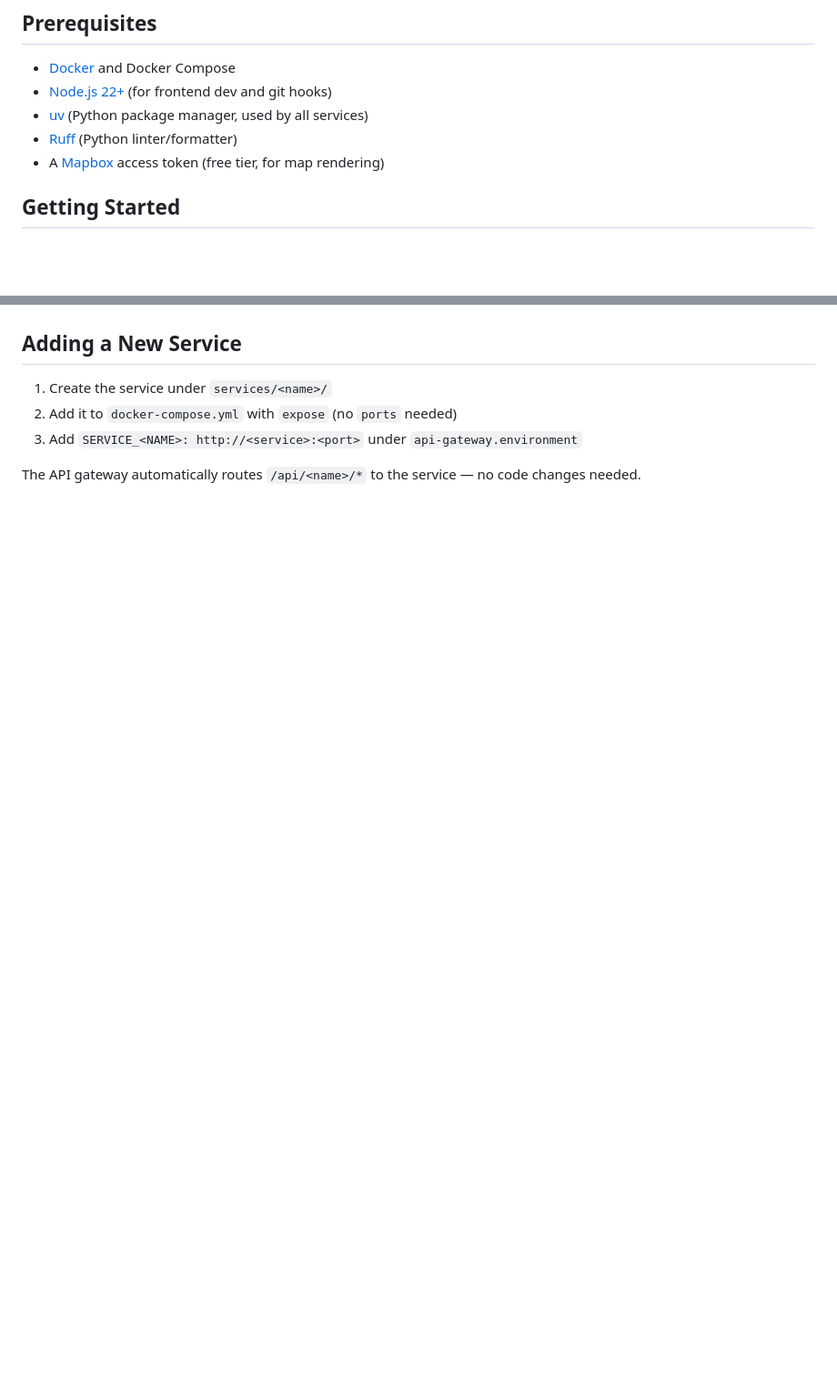
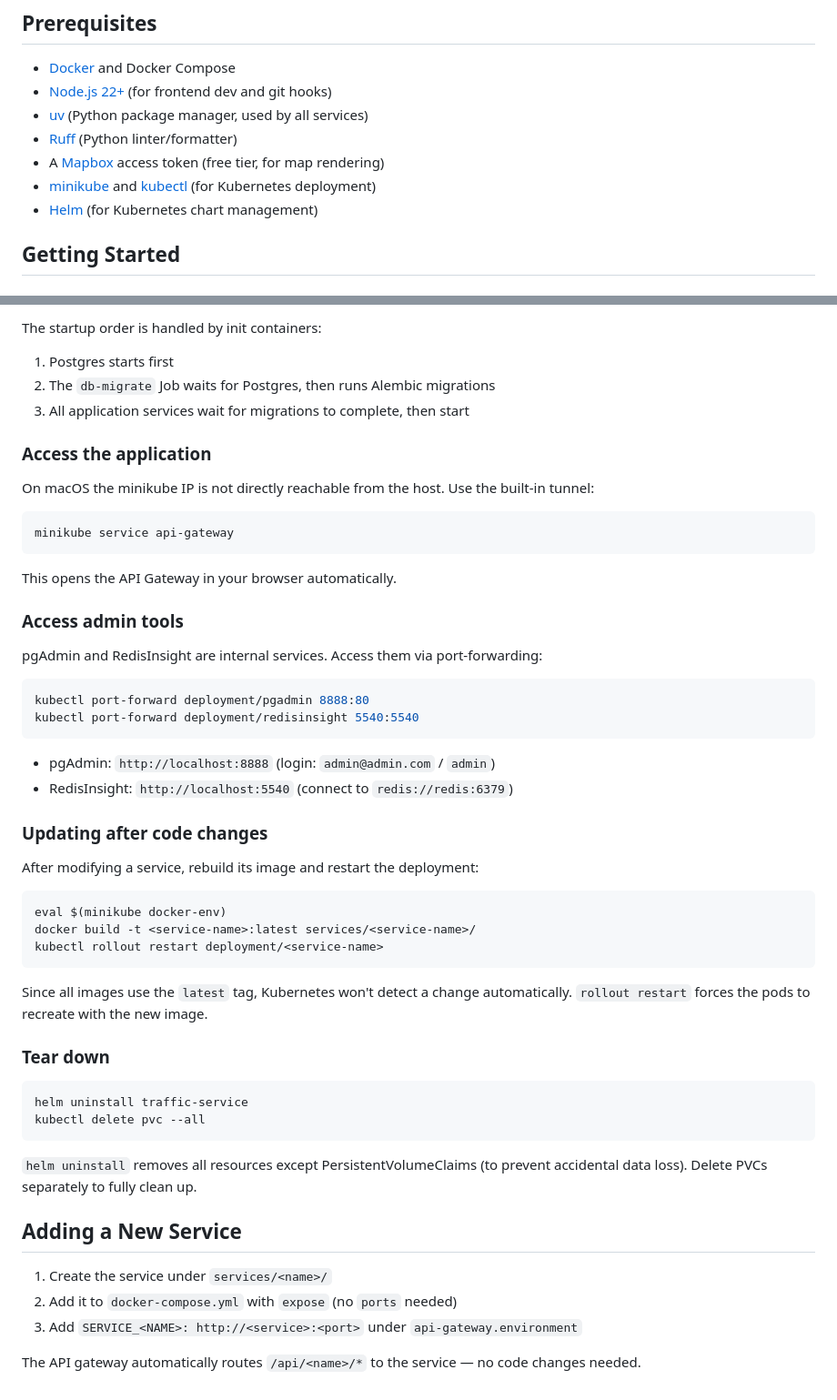
Before and after one commit to CS7NS2-Traffic-Service/traffic-service, a Markdown page: README.md, 2 parts joined by grey strips. Shown at 91% size. GitHub-like rendering; blank space fills up the shorter version.

Commit message:
docs: add kubernetes depolyment steps to readme

````diff
--- a/README.md
+++ b/README.md
@@ -48,6 +48,8 @@ API Gateway (FastAPI :8000)
 - [uv](https://docs.astral.sh/uv/) (Python package manager, used by all services)
 - [Ruff](https://docs.astral.sh/ruff/) (Python linter/formatter)
 - A [Mapbox](https://www.mapbox.com/) access token (free tier, for map rendering)
+- [minikube](https://minikube.sigs.k8s.io/) and [kubectl](https://kubernetes.io/docs/tasks/tools/) (for Kubernetes deployment)
+- [Helm](https://helm.sh/) (for Kubernetes chart management)
 
 ## Getting Started
 
@@ -232,3 +318,53 @@ pre-push or in CI.
+The startup order is handled by init containers:
+1. Postgres starts first
+2. The `db-migrate` Job waits for Postgres, then runs Alembic migrations
+3. All application services wait for migrations to complete, then start
+
+### Access the application
+
+On macOS the minikube IP is not directly reachable from the host. Use the built-in tunnel:
+
+```bash
+minikube service api-gateway
+```
+
+This opens the API Gateway in your browser automatically.
+
+### Access admin tools
+
+pgAdmin and RedisInsight are internal services. Access them via port-forwarding:
+
+```bash
+kubectl port-forward deployment/pgadmin 8888:80
+kubectl port-forward deployment/redisinsight 5540:5540
+```
+
+- pgAdmin: `http://localhost:8888` (login: `admin@admin.com` / `admin`)
+- RedisInsight: `http://localhost:5540` (connect to `redis://redis:6379`)
+
+### Updating after code changes
+
+After modifying a service, rebuild its image and restart the deployment:
+
+```bash
+eval $(minikube docker-env)
+docker build -t <service-name>:latest services/<service-name>/
+kubectl rollout restart deployment/<service-name>
+```
+
+Since all images use the `latest` tag, Kubernetes won't detect a change automatically.
+`rollout restart` forces the pods to recreate with the new image.
+
+### Tear down
+
+```bash
+helm uninstall traffic-service
+kubectl delete pvc --all
+```
+
+`helm uninstall` removes all resources except PersistentVolumeClaims (to prevent accidental data
+loss). Delete PVCs separately to fully clean up.
+
 ## Adding a New Service
 
 1. Create the service under `services/<name>/`
````
Also changed, not shown: other parts of README.md (+84 -0 lines).
